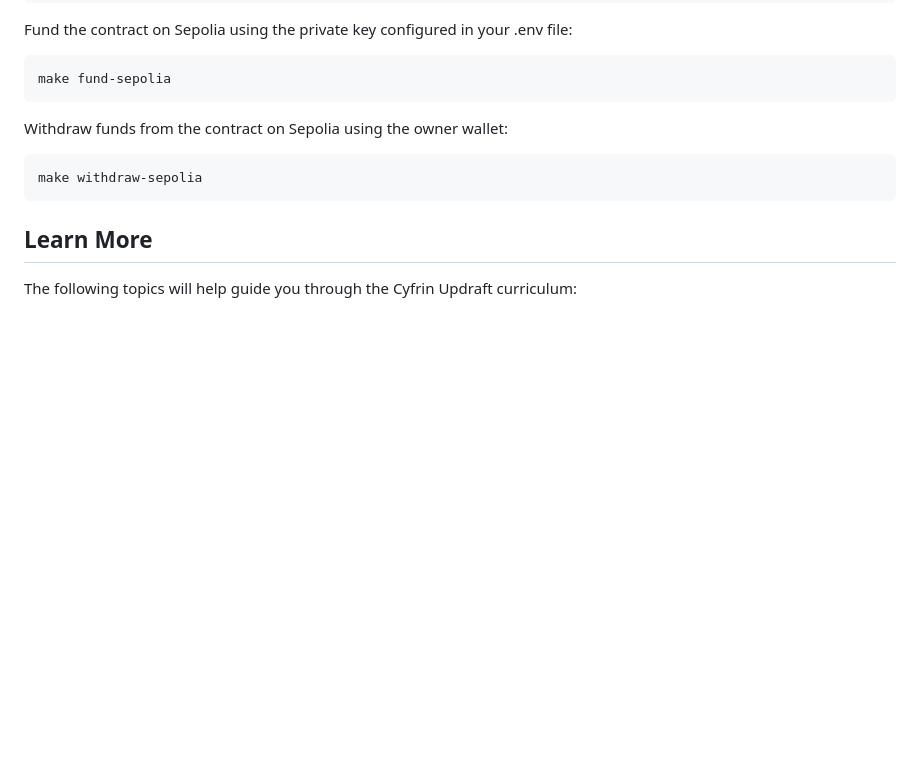
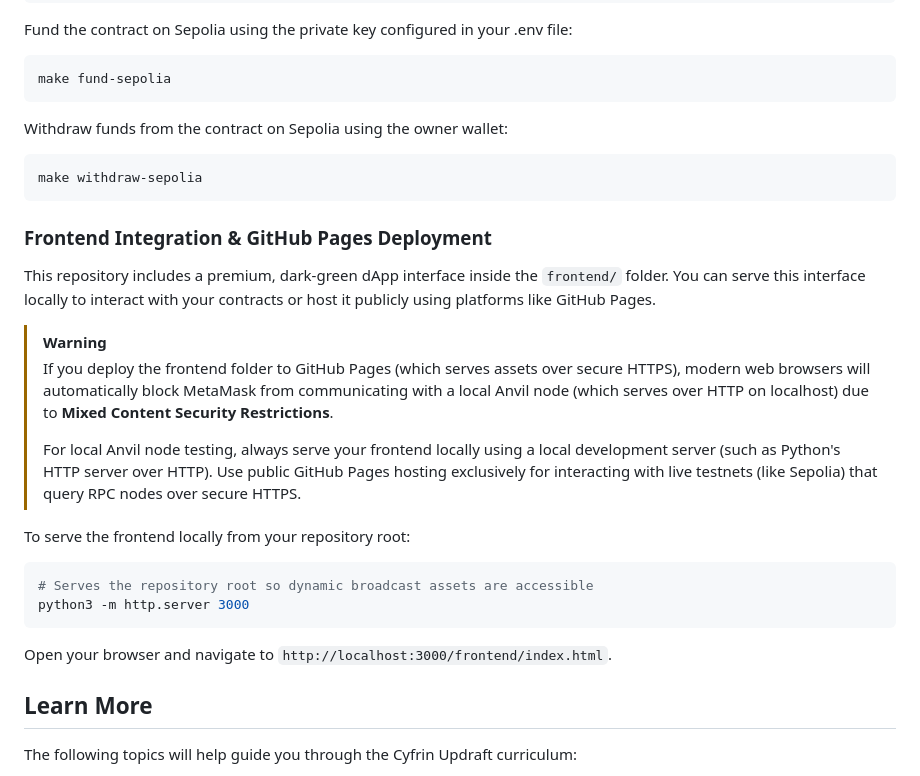
Before and after one commit to Copernicium282/FundMe, a Markdown page: README.md, the part around the change. GitHub-like rendering; blank space fills up the shorter version.

Commit message:
docs: add instructions for local frontend hosting and GitHub Pages deployment security warnings

````diff
--- a/README.md
+++ b/README.md
@@ -106,6 +106,23 @@ Withdraw funds from the contract on Sepolia using the owner wallet:
 make withdraw-sepolia
 ```
 
+### Frontend Integration & GitHub Pages Deployment
+
+This repository includes a premium, dark-green dApp interface inside the `frontend/` folder. You can serve this interface locally to interact with your contracts or host it publicly using platforms like GitHub Pages.
+
+> [!WARNING]
+> If you deploy the frontend folder to GitHub Pages (which serves assets over secure HTTPS), modern web browsers will automatically block MetaMask from communicating with a local Anvil node (which serves over HTTP on localhost) due to **Mixed Content Security Restrictions**.
+>
+> For local Anvil node testing, always serve your frontend locally using a local development server (such as Python's HTTP server over HTTP). Use public GitHub Pages hosting exclusively for interacting with live testnets (like Sepolia) that query RPC nodes over secure HTTPS.
+
+To serve the frontend locally from your repository root:
+
+```bash
+# Serves the repository root so dynamic broadcast assets are accessible
+python3 -m http.server 3000
+```
+Open your browser and navigate to `http://localhost:3000/frontend/index.html`.
+
 ## Learn More
 
 The following topics will help guide you through the Cyfrin Updraft curriculum:
````
